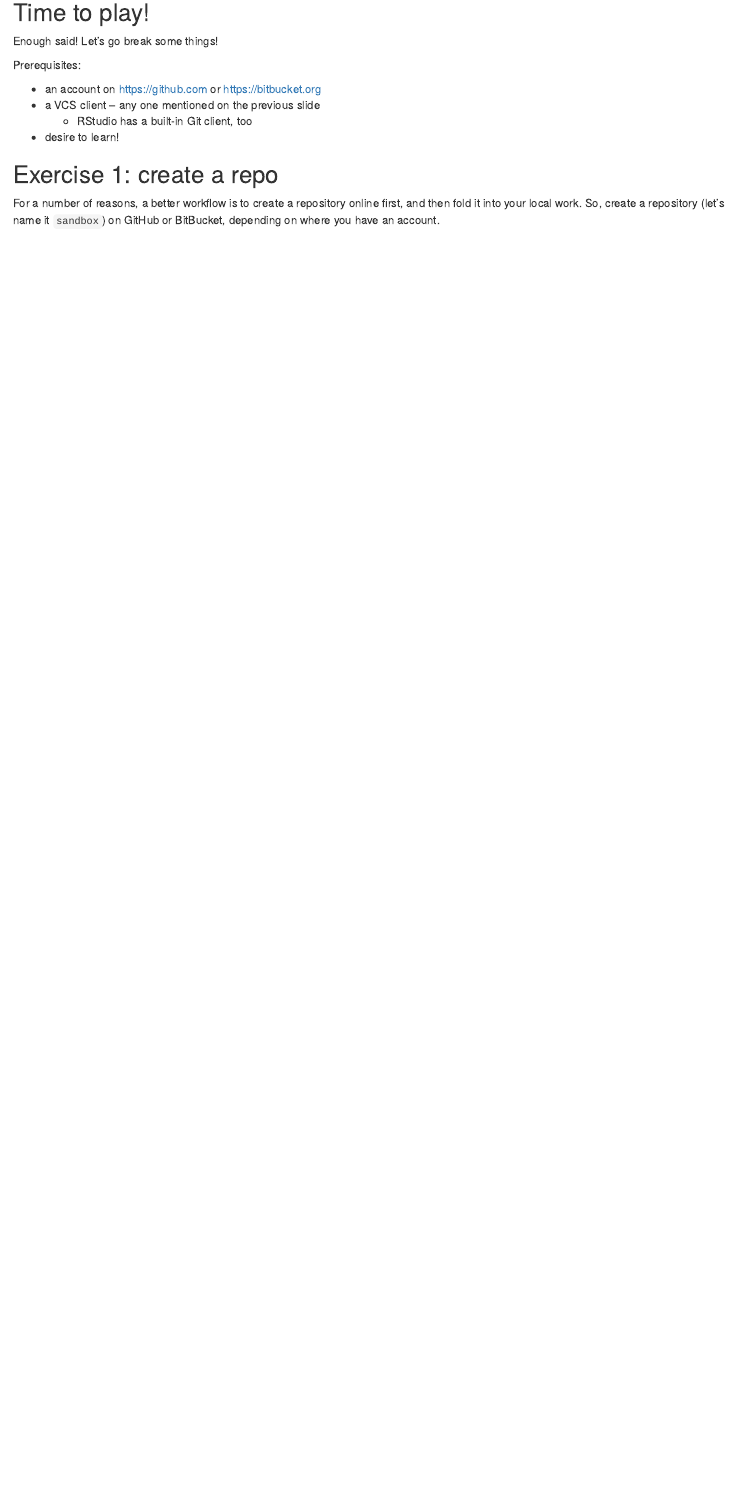
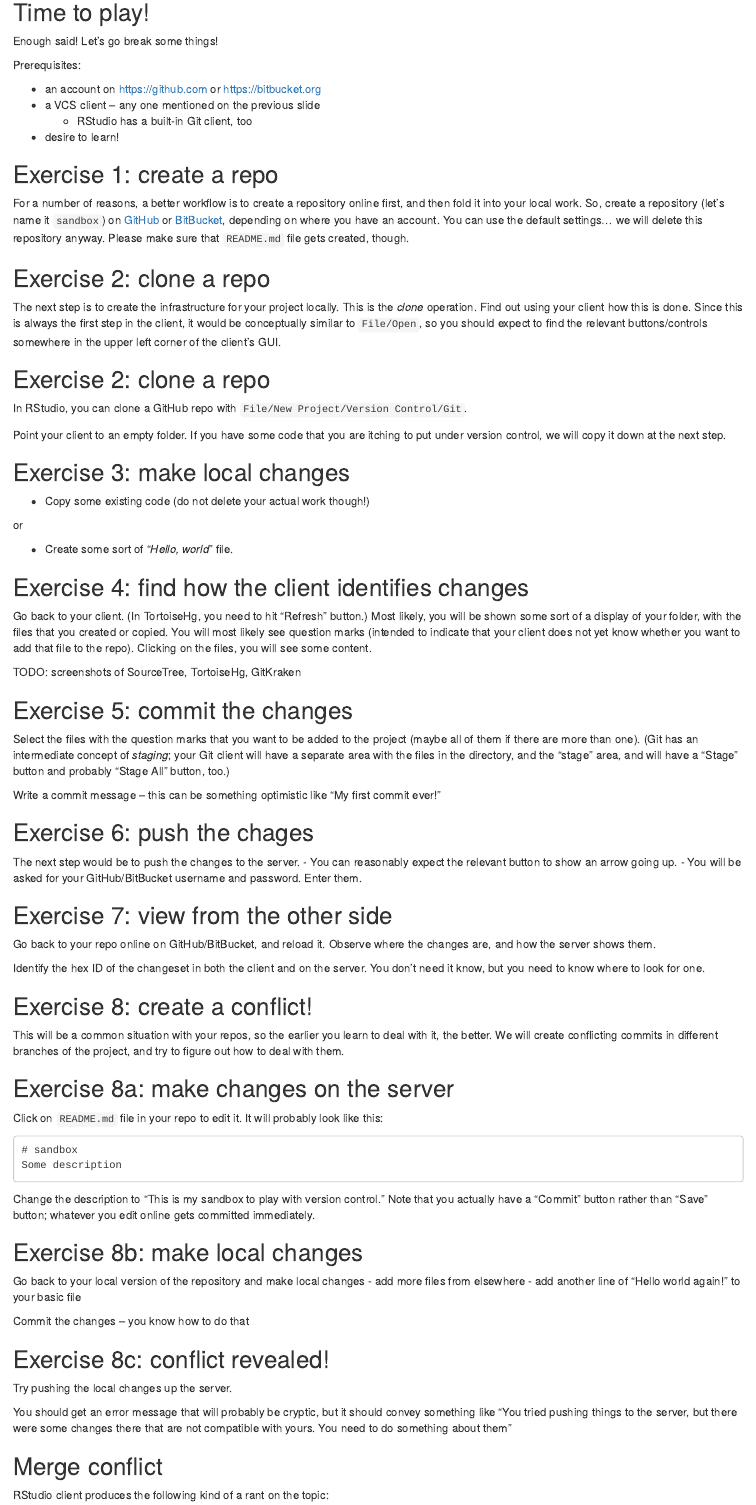
Before and after one commit to skolenik/shower-vcs, an R Markdown document (vcs-prez-stas.Rmd): the page in a window 1100 px wide, from 3340 px down. Rendered offline with R 4.5, knitr and Pandoc, with nearby package versions; drawn as R Markdown's standard HTML page in place of the format the file asks for.

Commit message:
Got to the middle of the merge conflict

````diff
--- a/vcs-prez-stas.Rmd
+++ b/vcs-prez-stas.Rmd
@@ -205,4 +205,105 @@ Prerequisites:
 
 For a number of reasons, a better workflow is to create a repository online first,
 and then fold it into your local work. So, create a repository (let's name it `sandbox`)
-on GitHub or BitBucket, depending on where you have an account.
+on [GitHub](https://github.com) or [BitBucket](https://bitbucket.org),
+depending on where you have an account. You can use the default settings...
+we will delete this repository anyway. Please make sure that `README.md` file gets
+created, though.
+
+## Exercise 2: clone a repo
+
+The next step is to create the infrastructure for your project locally.
+This is the *clone* operation. Find out using your client how this is done.
+Since this is always the first step in the client,
+it would be conceptually similar to `File/Open`, so you should expect
+to find the relevant buttons/controls somewhere in the upper left corner of
+the client's GUI.
+
+## Exercise 2: clone a repo
+
+In RStudio, you can clone a GitHub repo with `File/New Project/Version Control/Git`.
+
+Point your client to an empty folder. If you have some code that you are
+itching to put under version control, we will copy it down at the next step.
+
+## Exercise 3: make local changes
+
+- Copy some existing code (do not delete your actual work though!)
+
+or
+
+- Create some sort of "*Hello, world*" file.
+
+## Exercise 4: find how the client identifies changes
+
+Go back to your client. (In TortoiseHg, you need to hit "Refresh" button.)
+Most likely, you will be shown some sort of a display of your folder,
+with the files that you created or copied. You will most likely see
+question marks (intended to indicate
+that your client does not yet know whether you want to add that file to the repo).
+Clicking on the files, you will see some content.
+
+TODO: screenshots of SourceTree, TortoiseHg, GitKraken
+
+## Exercise 5: commit the changes
+
+Select the files with the question marks that you want to be added to the project
+(maybe all of them if there are more than one). (Git has an intermediate concept of *staging*;
+your Git client will have a separate area with the files in the directory, and the "stage" area,
+and will have a "Stage" button and probably "Stage All" button, too.)
+
+Write a commit message -- this can be something optimistic like "My first commit ever!"
+
+## Exercise 6: push the chages
+
+The next step would be to push the changes to the server.
+- You can reasonably expect the relevant button to show an arrow going up.
+- You will be asked for your GitHub/BitBucket username and password. Enter them.
+
+## Exercise 7: view from the other side
+
+Go back to your repo online on GitHub/BitBucket, and reload it. Observe where the changes
+are, and how the server shows them.
+
+Identify the hex ID of the changeset in both the client and on the server.
+You don't need it know, but you need to know where to look for one.
+
+## Exercise 8: create a conflict!
+
+This will be a common situation with your repos, so the earlier you learn to deal with it,
+the better. We will create conflicting commits in different branches of the project,
+and try to figure out how to deal with them.
+
+## Exercise 8a: make changes on the server
+
+Click on `README.md` file in your repo to edit it. It will probably look like this:
+
+```
+# sandbox
+Some description
+```
+
+Change the description to "This is my sandbox to play with version control."
+Note that you actually have a "Commit" button rather than "Save"  button; whatever you edit online
+gets committed immediately.
+
+## Exercise 8b: make local changes
+
+Go back to your local version of the repository and make local changes
+- add more files from elsewhere
+- add another line of "Hello world again!" to your basic file
+
+Commit the changes -- you know how to do that
+
+## Exercise 8c: conflict revealed!
+
+Try pushing the local changes up the server.
+
+You should get an error message that will probably be cryptic,
+but it should convey something like "You tried pushing things to the server,
+but there were some changes there that are not compatible with yours. You need
+to do something about them"
+
+## Merge conflict
+
+RStudio client produces the following kind of a rant on the topic:
````
Also changed, not shown: vcs-prez-stas.html, vcs-prez-stas.Rmd (6 more changed lines).
